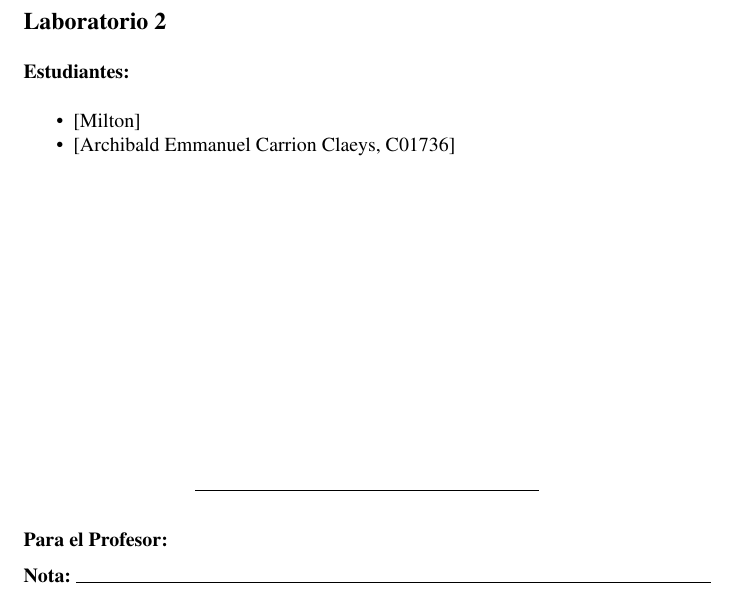
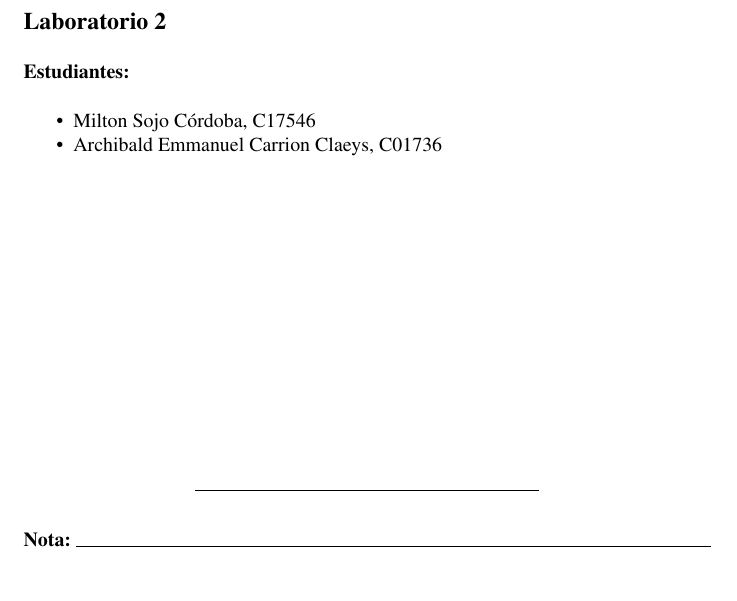
Before and after one commit to archibald-carrion/Experiments-and-data-analysis, an R Markdown document (pokemon_EDA.rmd): part of page 1 of 36, cut so that both start at the same text. The pictures show the output file pokemon_EDA.pdf that the author committed with the source.

Commit message:
add second name to report

```diff
--- a/pokemon_EDA.rmd
+++ b/pokemon_EDA.rmd
@@ -19,13 +19,11 @@ lang: es
 
 ### Estudiantes:
 
-- [Milton]
-- [Archibald Emmanuel Carrion Claeys, C01736]
+- Milton Sojo Córdoba, C17546
+- Archibald Emmanuel Carrion Claeys, C01736
 \vspace{5cm}
 
 ***
-
-**Para el Profesor:**
 
 **Nota:** \hrulefill
 
```
Also changed, not shown: pokemon_EDA.pdf.
